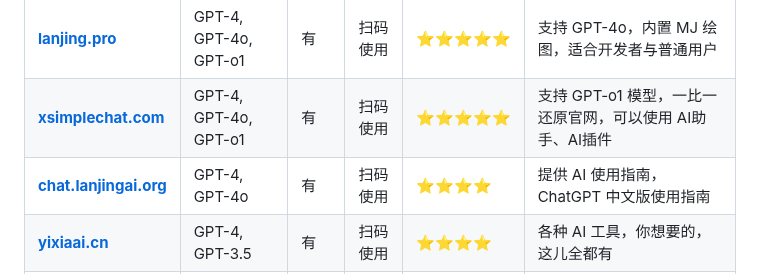
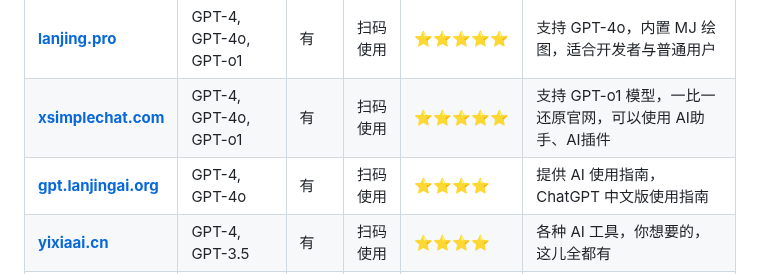
Before and after one commit to chatgpt-china-gpt/ChatGPT_CN, a Markdown page: README.md, the part around one of its changes. GitHub-like rendering.

```diff
--- a/README.md
+++ b/README.md
@@ -40,7 +40,7 @@
 |---------------------------------------|-----------------------|----------|----------|--------|--------------------------------------------------|
 | **[lanjing.pro](https://lanjing.pro)** | GPT-4, GPT-4o, GPT-o1 | 有       | 扫码使用 | ⭐⭐⭐⭐⭐  | 支持 GPT-4o，内置 MJ 绘图，适合开发者与普通用户 |
 | **[xsimplechat.com](https://xsimplechat.com)**     | GPT-4, GPT-4o, GPT-o1 | 有       | 扫码使用 | ⭐⭐⭐⭐⭐  | 支持 GPT-o1 模型，一比一还原官网，可以使用 AI助手、AI插件 |
-| **[chat.lanjingai.org](https://chat.lanjingai.org)** | GPT-4, GPT-4o    | 有       | 扫码使用 | ⭐⭐⭐⭐   | 提供 AI 使用指南，ChatGPT 中文版使用指南        |
+| **[gpt.lanjingai.org](https://gpt.lanjingai.org)** | GPT-4, GPT-4o    | 有       | 扫码使用 | ⭐⭐⭐⭐   | 提供 AI 使用指南，ChatGPT 中文版使用指南        |
 | **[yixiaai.cn](https://yixiaai.cn)**          | GPT-4, GPT-3.5        | 有       | 扫码使用 | ⭐⭐⭐⭐   | 各种 AI 工具，你想要的，这儿全都有             |
 | **[gpt.lanjing.pro](https://gpt.lanjing.pro)**           | GPT-3.5               | 有       | 扫码使用 | ⭐⭐⭐    | 使用简单，适合初学者                           |
 
```
Also changed, not shown: other parts of README.md (+1 -1 lines).
